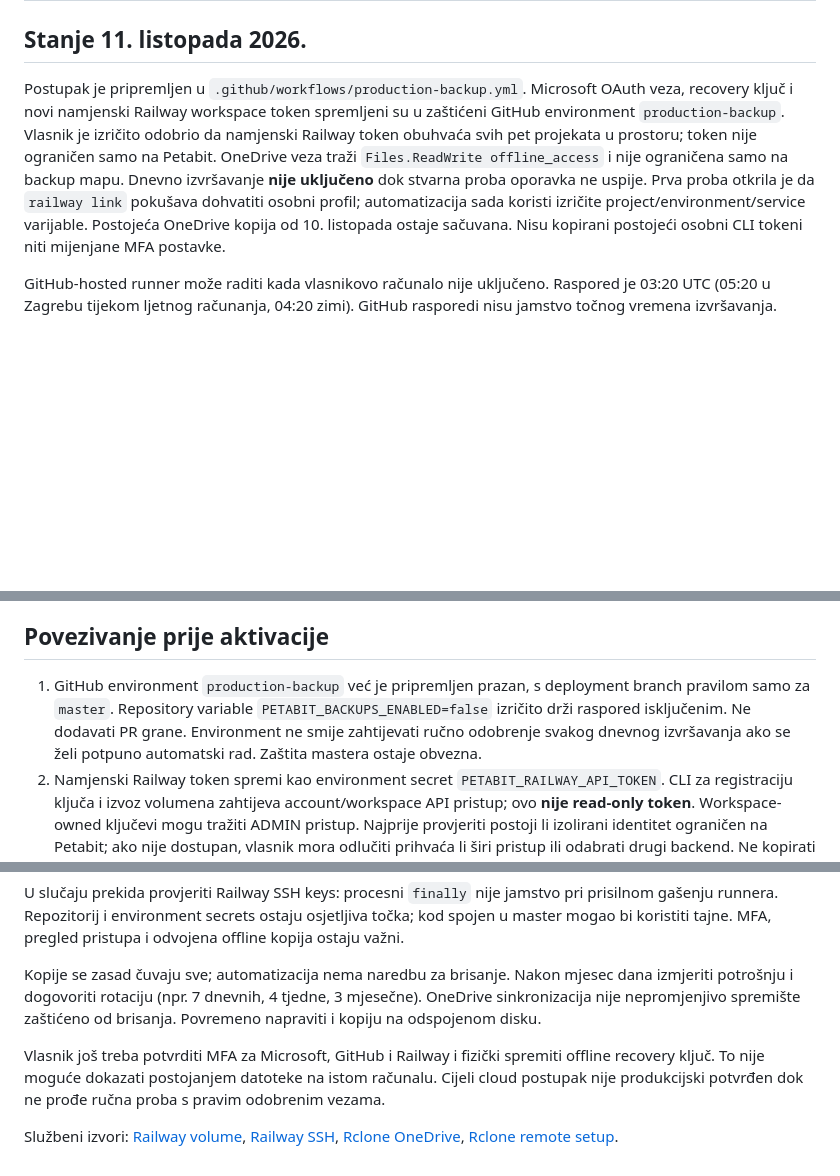
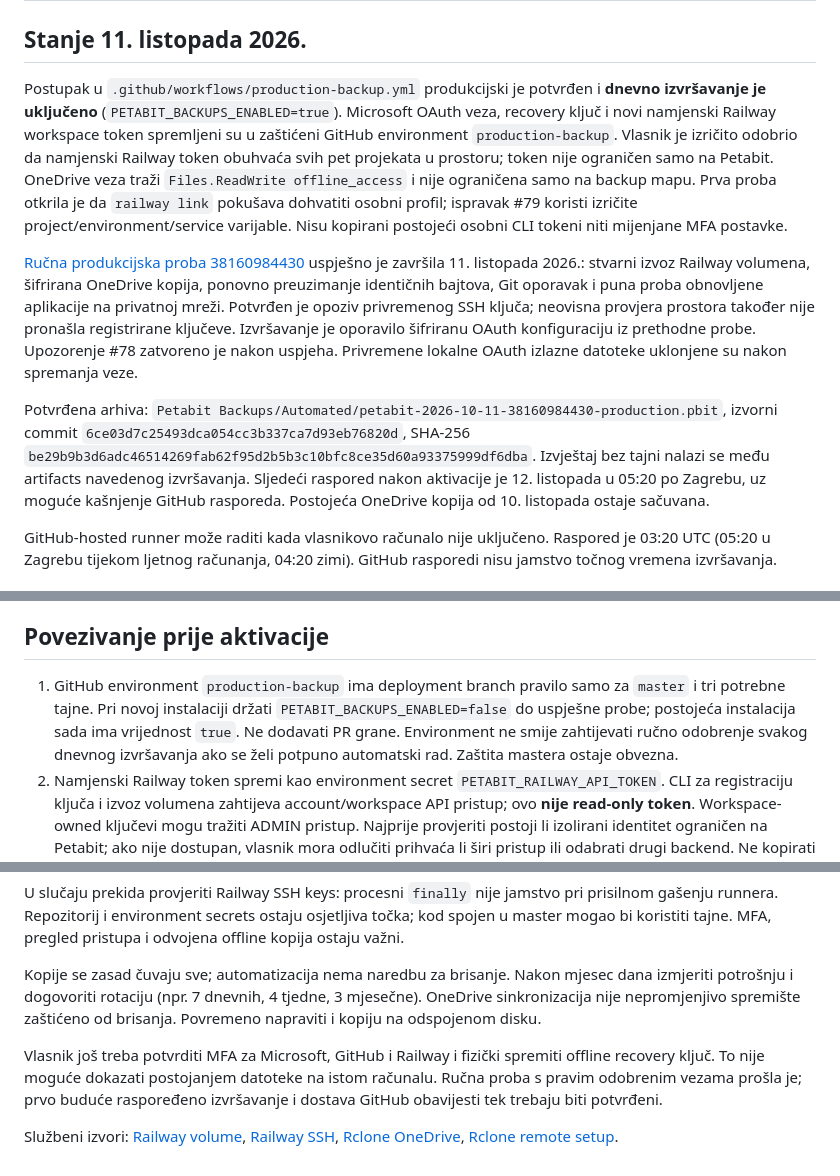
Before and after one commit to ChevCellios/Petabit, a Markdown page: Petabit/docs/automated-backup.md, 3 parts joined by grey strips. Rendered like a GitHub page; blank space fills up the shorter version.

Commit message:
Record verified production backup activation

```diff
--- a/Petabit/docs/automated-backup.md
+++ b/Petabit/docs/automated-backup.md
@@ -2,7 +2,11 @@
 
 ## Stanje 11. listopada 2026.
 
-Postupak je pripremljen u `.github/workflows/production-backup.yml`. Microsoft OAuth veza, recovery ključ i novi namjenski Railway workspace token spremljeni su u zaštićeni GitHub environment `production-backup`. Vlasnik je izričito odobrio da namjenski Railway token obuhvaća svih pet projekata u prostoru; token nije ograničen samo na Petabit. OneDrive veza traži `Files.ReadWrite offline_access` i nije ograničena samo na backup mapu. Dnevno izvršavanje **nije uključeno** dok stvarna proba oporavka ne uspije. Prva proba otkrila je da `railway link` pokušava dohvatiti osobni profil; automatizacija sada koristi izričite project/environment/service varijable. Postojeća OneDrive kopija od 10. listopada ostaje sačuvana. Nisu kopirani postojeći osobni CLI tokeni niti mijenjane MFA postavke.
+Postupak u `.github/workflows/production-backup.yml` produkcijski je potvrđen i **dnevno izvršavanje je uključeno** (`PETABIT_BACKUPS_ENABLED=true`). Microsoft OAuth veza, recovery ključ i novi namjenski Railway workspace token spremljeni su u zaštićeni GitHub environment `production-backup`. Vlasnik je izričito odobrio da namjenski Railway token obuhvaća svih pet projekata u prostoru; token nije ograničen samo na Petabit. OneDrive veza traži `Files.ReadWrite offline_access` i nije ograničena samo na backup mapu. Prva proba otkrila je da `railway link` pokušava dohvatiti osobni profil; ispravak #79 koristi izričite project/environment/service varijable. Nisu kopirani postojeći osobni CLI tokeni niti mijenjane MFA postavke.
+
+[Ručna produkcijska proba 38160984430](https://github.com/ChevCellios/Petabit/actions/runs/38160984430) uspješno je završila 11. listopada 2026.: stvarni izvoz Railway volumena, šifrirana OneDrive kopija, ponovno preuzimanje identičnih bajtova, Git oporavak i puna proba obnovljene aplikacije na privatnoj mreži. Potvrđen je opoziv privremenog SSH ključa; neovisna provjera prostora također nije pronašla registrirane ključeve. Izvršavanje je oporavilo šifriranu OAuth konfiguraciju iz prethodne probe. Upozorenje #78 zatvoreno je nakon uspjeha. Privremene lokalne OAuth izlazne datoteke uklonjene su nakon spremanja veze.
+
+Potvrđena arhiva: `Petabit Backups/Automated/petabit-2026-10-11-38160984430-production.pbit`, izvorni commit `6ce03d7c25493dca054cc3b337ca7d93eb76820d`, SHA-256 `be29b9b3d6adc46514269fab62f95d2b5b3c10bfc8ce35d60a93375999df6dba`. Izvještaj bez tajni nalazi se među artifacts navedenog izvršavanja. Sljedeći raspored nakon aktivacije je 12. listopada u 05:20 po Zagrebu, uz moguće kašnjenje GitHub rasporeda. Postojeća OneDrive kopija od 10. listopada ostaje sačuvana.
 
 GitHub-hosted runner može raditi kada vlasnikovo računalo nije uključeno. Raspored je 03:20 UTC (05:20 u Zagrebu tijekom ljetnog računanja, 04:20 zimi). GitHub rasporedi nisu jamstvo točnog vremena izvršavanja.
 
@@ -18,7 +22,7 @@ GitHub-hosted runner može raditi kada vlasnikovo računalo nije uključeno. Ras
 
 ## Povezivanje prije aktivacije
 
-1. GitHub environment `production-backup` već je pripremljen prazan, s deployment branch pravilom samo za `master`. Repository variable `PETABIT_BACKUPS_ENABLED=false` izričito drži raspored isključenim. Ne dodavati PR grane. Environment ne smije zahtijevati ručno odobrenje svakog dnevnog izvršavanja ako se želi potpuno automatski rad. Zaštita mastera ostaje obvezna.
+1. GitHub environment `production-backup` ima deployment branch pravilo samo za `master` i tri potrebne tajne. Pri novoj instalaciji držati `PETABIT_BACKUPS_ENABLED=false` do uspješne probe; postojeća instalacija sada ima vrijednost `true`. Ne dodavati PR grane. Environment ne smije zahtijevati ručno odobrenje svakog dnevnog izvršavanja ako se želi potpuno automatski rad. Zaštita mastera ostaje obvezna.
 2. Namjenski Railway token spremi kao environment secret `PETABIT_RAILWAY_API_TOKEN`. CLI za registraciju ključa i izvoz volumena zahtijeva account/workspace API pristup; ovo **nije read-only token**. Workspace-owned ključevi mogu tražiti ADMIN pristup. Najprije provjeriti postoji li izolirani identitet ograničen na Petabit; ako nije dostupan, vlasnik mora odlučiti prihvaća li širi pristup ili odabrati drugi backend. Ne kopirati postojeći osobni CLI token bez tog dogovora. Ako opoziv ključa traži interaktivni MFA kod, postupak se ne može automatizirati tim identitetom; ne gasiti MFA radi backupa.
 3. Rclone OneDrive konfiguraciju napravi kroz Microsoft prijavu na pouzdanom računalu. Remote nazovi `petabit`, tip `onedrive`. Microsoft prikazuje tražene OAuth ovlasti; prihvatiti ih tek nakon pregleda. Personal OneDrive ne treba tretirati kao spremište s pravom pisanja samo u jednu mapu ako dodijeljeni token ima širi pristup. Konfiguraciju spremi kao `PETABIT_ONEDRIVE_CONFIG`; nikad je ne slati u chat, Git ili logove. Inicijalna konfiguracija služi za prvo pokretanje i ponovnu autorizaciju nakon dugog prekida ili opoziva.
 4. Postojeći 32-bajtni recovery ključ spremi base64-kodiran kao `PETABIT_BACKUP_KEY_BASE64`, bez ispisivanja vrijednosti. Kopija ključa u GitHub secretu potrebna je za automatsko šifriranje i provjeru; offline kopija i dalje mora biti odvojena od OneDrivea i GitHuba. Gubitak ili promjena ključa onemogućuje čitanje starih arhiva i OAuth checkpointova.
@@ -34,6 +38,6 @@ U slučaju prekida provjeriti Railway SSH keys: procesni `finally` nije jamstvo
 
 Kopije se zasad čuvaju sve; automatizacija nema naredbu za brisanje. Nakon mjesec dana izmjeriti potrošnju i dogovoriti rotaciju (npr. 7 dnevnih, 4 tjedne, 3 mjesečne). OneDrive sinkronizacija nije nepromjenjivo spremište zaštićeno od brisanja. Povremeno napraviti i kopiju na odspojenom disku.
 
-Vlasnik još treba potvrditi MFA za Microsoft, GitHub i Railway i fizički spremiti offline recovery ključ. To nije moguće dokazati postojanjem datoteke na istom računalu. Cijeli cloud postupak nije produkcijski potvrđen dok ne prođe ručna proba s pravim odobrenim vezama.
+Vlasnik još treba potvrditi MFA za Microsoft, GitHub i Railway i fizički spremiti offline recovery ključ. To nije moguće dokazati postojanjem datoteke na istom računalu. Ručna proba s pravim odobrenim vezama prošla je; prvo buduće raspoređeno izvršavanje i dostava GitHub obavijesti tek trebaju biti potvrđeni.
 
 Službeni izvori: [Railway volume](https://docs.railway.com/cli/volume), [Railway SSH](https://docs.railway.com/cli/ssh), [Rclone OneDrive](https://rclone.org/onedrive/), [Rclone remote setup](https://rclone.org/remote_setup/).
```
